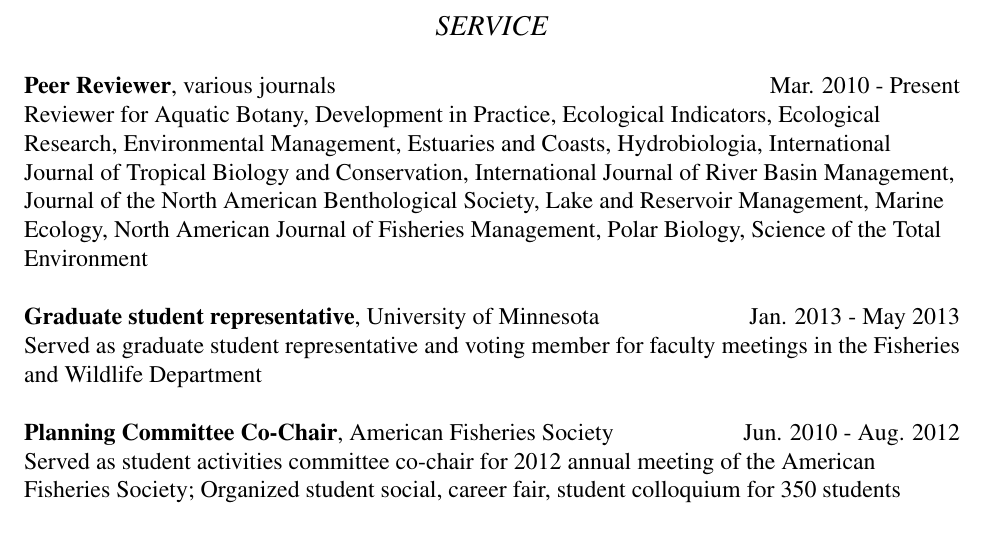
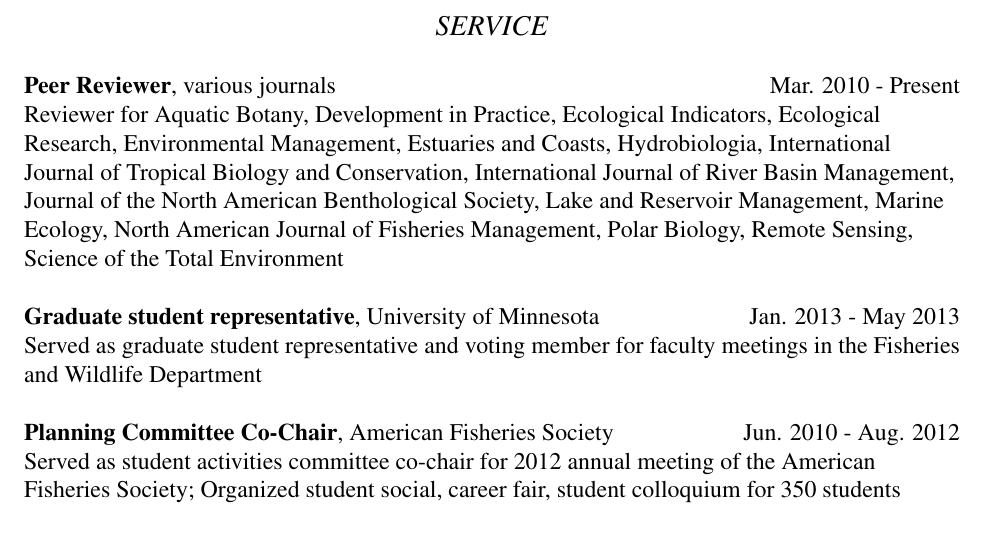
Before and after one commit to fawda123/CV, a LaTeX CV (Beck_CV.tex): part of page 3 of 9, cut so that both start at the same text. Compiled offline with pdfLaTeX.

Commit message:
Updated peer review service

```diff
--- a/Beck_CV.tex
+++ b/Beck_CV.tex
@@ -117,7 +117,7 @@
 \sectitle{SERVICE}
 
 {\bf Peer Reviewer}, various journals \hfill Mar. 2010 - Present \\
-Reviewer for Aquatic Botany, Development in Practice, Ecological Indicators, Ecological Research, Environmental Management, Estuaries and Coasts, Hydrobiologia, International Journal of Tropical Biology and Conservation, International Journal of River Basin Management, Journal of the North American Benthological Society, Lake and Reservoir Management, Marine Ecology, North American Journal of Fisheries Management, Polar Biology, Science of the Total Environment
+Reviewer for Aquatic Botany, Development in Practice, Ecological Indicators, Ecological Research, Environmental Management, Estuaries and Coasts, Hydrobiologia, International Journal of Tropical Biology and Conservation, International Journal of River Basin Management, Journal of the North American Benthological Society, Lake and Reservoir Management, Marine Ecology, North American Journal of Fisheries Management, Polar Biology, Remote Sensing, Science of the Total Environment
 
 {\bf Graduate student representative}, University of Minnesota \hfill Jan. 2013 - May 2013 \\
 Served as graduate student representative and voting member for faculty meetings in the Fisheries and Wildlife Department
```
Also changed, not shown: Beck_CV.pdf, 2 other files.
